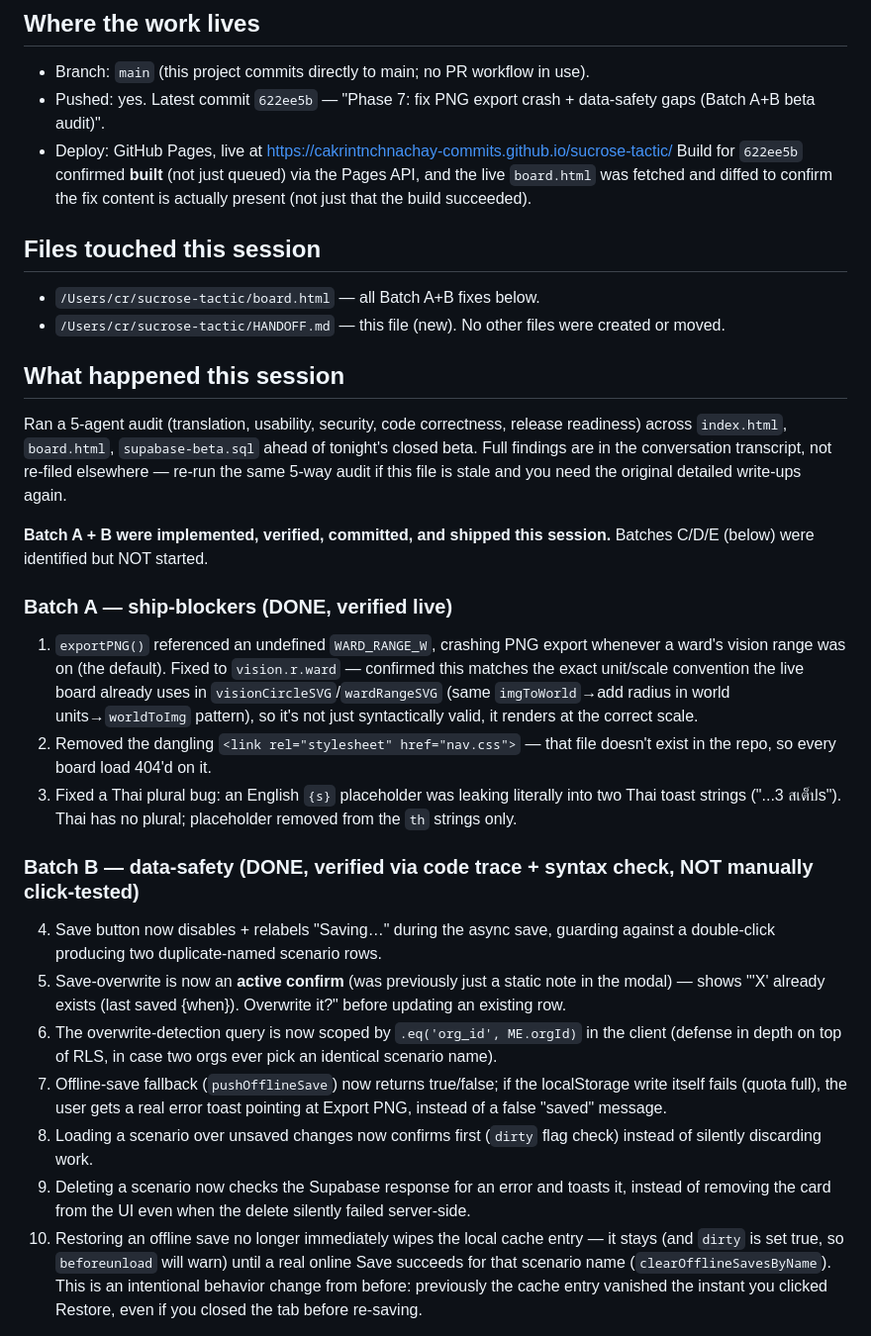
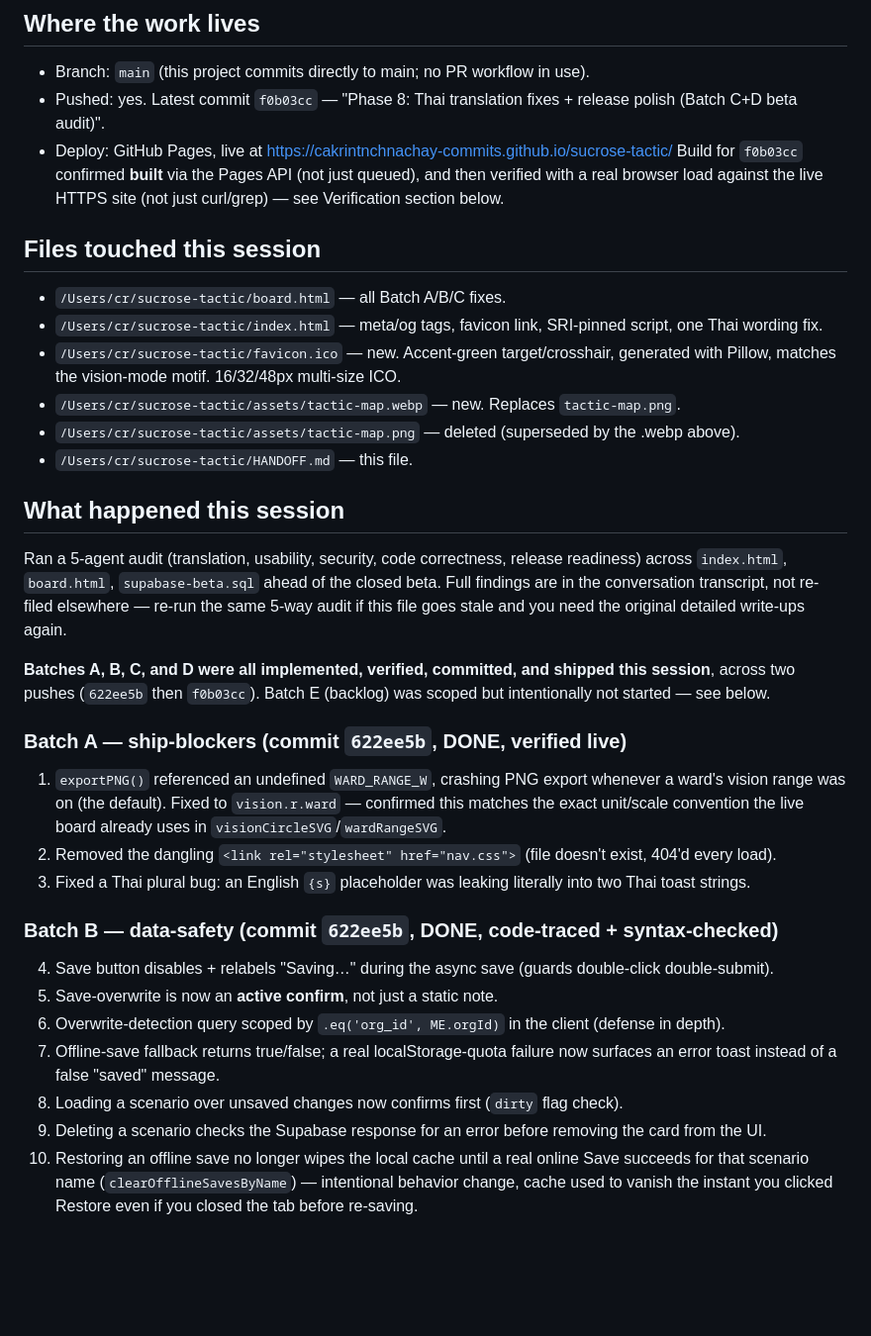
Before and after one commit to cakrintnchnachay-commits/sucrose-tactic, a Markdown page: HANDOFF.md, the part around one of its changes. Shown at 99% size. Drawn GitHub-style; blank space fills up the shorter version.

```diff
--- a/HANDOFF.md
+++ b/HANDOFF.md
@@ -2,50 +2,45 @@
 
 ## Where the work lives
 - Branch: `main` (this project commits directly to main; no PR workflow in use).
-- Pushed: yes. Latest commit `622ee5b` — "Phase 7: fix PNG export crash + data-safety gaps (Batch A+B beta audit)".
+- Pushed: yes. Latest commit `f0b03cc` — "Phase 8: Thai translation fixes + release polish (Batch C+D beta audit)".
 - Deploy: GitHub Pages, live at https://cakrintnchnachay-commits.github.io/sucrose-tactic/
-  Build for `622ee5b` confirmed **built** (not just queued) via the Pages API, and the live `board.html` was
-  fetched and diffed to confirm the fix content is actually present (not just that the build succeeded).
+  Build for `f0b03cc` confirmed **built** via the Pages API (not just queued), and then verified with a real
+  browser load against the live HTTPS site (not just curl/grep) — see Verification section below.
 
 ## Files touched this session
-- `/Users/cr/sucrose-tactic/board.html` — all Batch A+B fixes below.
-- `/Users/cr/sucrose-tactic/HANDOFF.md` — this file (new).
-No other files were created or moved.
+- `/Users/cr/sucrose-tactic/board.html` — all Batch A/B/C fixes.
+- `/Users/cr/sucrose-tactic/index.html` — meta/og tags, favicon link, SRI-pinned script, one Thai wording fix.
+- `/Users/cr/sucrose-tactic/favicon.ico` — new. Accent-green target/crosshair, generated with Pillow, matches
+  the vision-mode motif. 16/32/48px multi-size ICO.
+- `/Users/cr/sucrose-tactic/assets/tactic-map.webp` — new. Replaces `tactic-map.png`.
+- `/Users/cr/sucrose-tactic/assets/tactic-map.png` — deleted (superseded by the .webp above).
+- `/Users/cr/sucrose-tactic/HANDOFF.md` — this file.
 
 ## What happened this session
 Ran a 5-agent audit (translation, usability, security, code correctness, release readiness) across
-`index.html`, `board.html`, `supabase-beta.sql` ahead of tonight's closed beta. Full findings are in the
-conversation transcript, not re-filed elsewhere — re-run the same 5-way audit if this file is stale and you
+`index.html`, `board.html`, `supabase-beta.sql` ahead of the closed beta. Full findings are in the
+conversation transcript, not re-filed elsewhere — re-run the same 5-way audit if this file goes stale and you
 need the original detailed write-ups again.
 
-**Batch A + B were implemented, verified, committed, and shipped this session.** Batches C/D/E (below) were
-identified but NOT started.
+**Batches A, B, C, and D were all implemented, verified, committed, and shipped this session**, across two
+pushes (`622ee5b` then `f0b03cc`). Batch E (backlog) was scoped but intentionally not started — see below.
 
-### Batch A — ship-blockers (DONE, verified live)
+### Batch A — ship-blockers (commit `622ee5b`, DONE, verified live)
 1. `exportPNG()` referenced an undefined `WARD_RANGE_W`, crashing PNG export whenever a ward's vision range
    was on (the default). Fixed to `vision.r.ward` — confirmed this matches the exact unit/scale convention
-   the live board already uses in `visionCircleSVG`/`wardRangeSVG` (same `imgToWorld`→add radius in world
-   units→`worldToImg` pattern), so it's not just syntactically valid, it renders at the correct scale.
-2. Removed the dangling `<link rel="stylesheet" href="nav.css">` — that file doesn't exist in the repo, so
-   every board load 404'd on it.
-3. Fixed a Thai plural bug: an English `{s}` placeholder was leaking literally into two Thai toast strings
-   ("...3 สเต็ปs"). Thai has no plural; placeholder removed from the `th` strings only.
+   the live board already uses in `visionCircleSVG`/`wardRangeSVG`.
+2. Removed the dangling `<link rel="stylesheet" href="nav.css">` (file doesn't exist, 404'd every load).
+3. Fixed a Thai plural bug: an English `{s}` placeholder was leaking literally into two Thai toast strings.
 
-### Batch B — data-safety (DONE, verified via code trace + syntax check, NOT manually click-tested)
-4. Save button now disables + relabels "Saving…" during the async save, guarding against a double-click
-   producing two duplicate-named scenario rows.
-5. Save-overwrite is now an **active confirm** (was previously just a static note in the modal) — shows
-   "'X' already exists (last saved {when}). Overwrite it?" before updating an existing row.
-6. The overwrite-detection query is now scoped by `.eq('org_id', ME.orgId)` in the client (defense in depth
-   on top of RLS, in case two orgs ever pick an identical scenario name).
-7. Offline-save fallback (`pushOfflineSave`) now returns true/false; if the localStorage write itself fails
-   (quota full), the user gets a real error toast pointing at Export PNG, instead of a false "saved" message.
-8. Loading a scenario over unsaved changes now confirms first (`dirty` flag check) instead of silently
-   discarding work.
-9. Deleting a scenario now checks the Supabase response for an error and toasts it, instead of removing the
-   card from the UI even when the delete silently failed server-side.
-10. Restoring an offline save no longer immediately wipes the local cache entry — it stays (and `dirty` is
-    set true, so `beforeunload` will warn) until a real online Save succeeds for that scenario name
-    (`clearOfflineSavesByName`). This is an intentional behavior change from before: previously the cache
-    entry vanished the instant you clicked Restore, even if you closed the tab before re-saving.
+### Batch B — data-safety (commit `622ee5b`, DONE, code-traced + syntax-checked)
+4. Save button disables + relabels "Saving…" during the async save (guards double-click double-submit).
+5. Save-overwrite is now an **active confirm**, not just a static note.
+6. Overwrite-detection query scoped by `.eq('org_id', ME.orgId)` in the client (defense in depth).
+7. Offline-save fallback returns true/false; a real localStorage-quota failure now surfaces an error toast
+   instead of a false "saved" message.
+8. Loading a scenario over unsaved changes now confirms first (`dirty` flag check).
+9. Deleting a scenario checks the Supabase response for an error before removing the card from the UI.
+10. Restoring an offline save no longer wipes the local cache until a real online Save succeeds for that
+    scenario name (`clearOfflineSavesByName`) — intentional behavior change, cache used to vanish the instant
+    you clicked Restore even if you closed the tab before re-saving.
 
```
Also changed, not shown: other parts of HANDOFF.md (+115 -73 lines).
